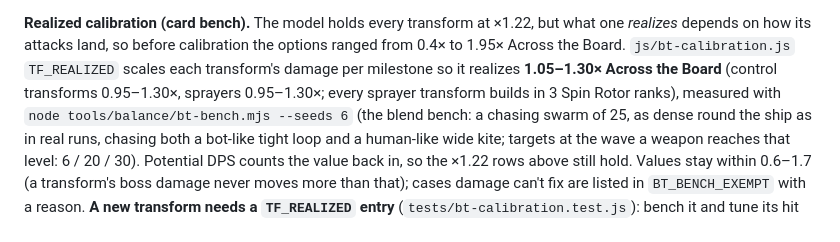
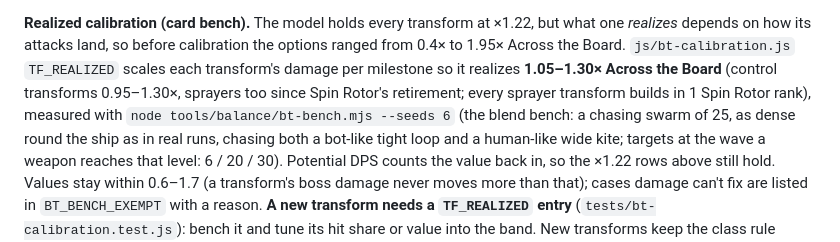
Before and after one commit to clayvanderburg/geometry-survivor, a Markdown page: docs/BREAKTHROUGH_POOLS.md, the part around the change. Drawn GitHub-style.

Commit message:
Docs: sprayer band note
Co-Authored-By: Claude Opus 5.5 <noreply@anthropic.com>
Claude-Session: https://claude.ai/code/session_01BrHm9aLJjfgN2KvQF2chmF

```diff
--- a/docs/BREAKTHROUGH_POOLS.md
+++ b/docs/BREAKTHROUGH_POOLS.md
@@ -55,7 +55,7 @@ under a transform, so the transforms stay the exciting pick (Director, Oct 22):
 **Realized calibration (card bench).** The model holds every transform at ×1.22, but what one *realizes* depends on
 how its attacks land, so before calibration the options ranged from 0.4× to 1.95× Across the Board. `js/bt-calibration.js`
 `TF_REALIZED` scales each transform's damage per milestone so it realizes **1.05–1.30× Across the Board** (control
-transforms 0.95–1.30×, sprayers 0.95–1.30×; every sprayer transform builds in 3 Spin Rotor ranks), measured with `node tools/balance/bt-bench.mjs --seeds 6` (the blend bench: a chasing swarm of 25, as dense
+transforms 0.95–1.30×, sprayers too since Spin Rotor's retirement; every sprayer transform builds in 1 Spin Rotor rank), measured with `node tools/balance/bt-bench.mjs --seeds 6` (the blend bench: a chasing swarm of 25, as dense
 round the ship as in real runs, chasing both a bot-like tight loop and a human-like wide kite; targets at the wave a
 weapon reaches that level: 6 / 20 / 30). Potential DPS counts the value back in, so the ×1.22 rows above
 still hold. Values stay within 0.6–1.7 (a transform's boss damage never moves more than that); cases damage can't
```
